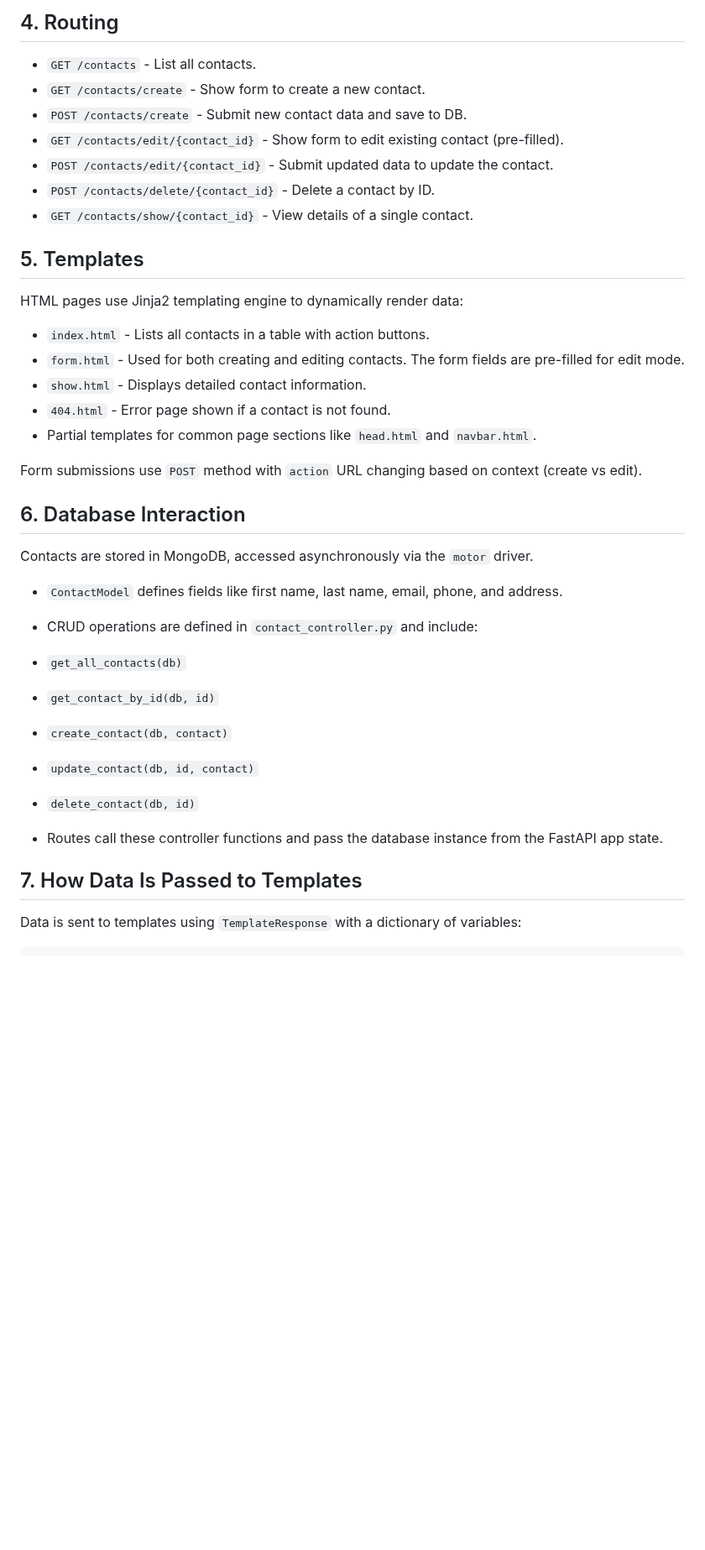
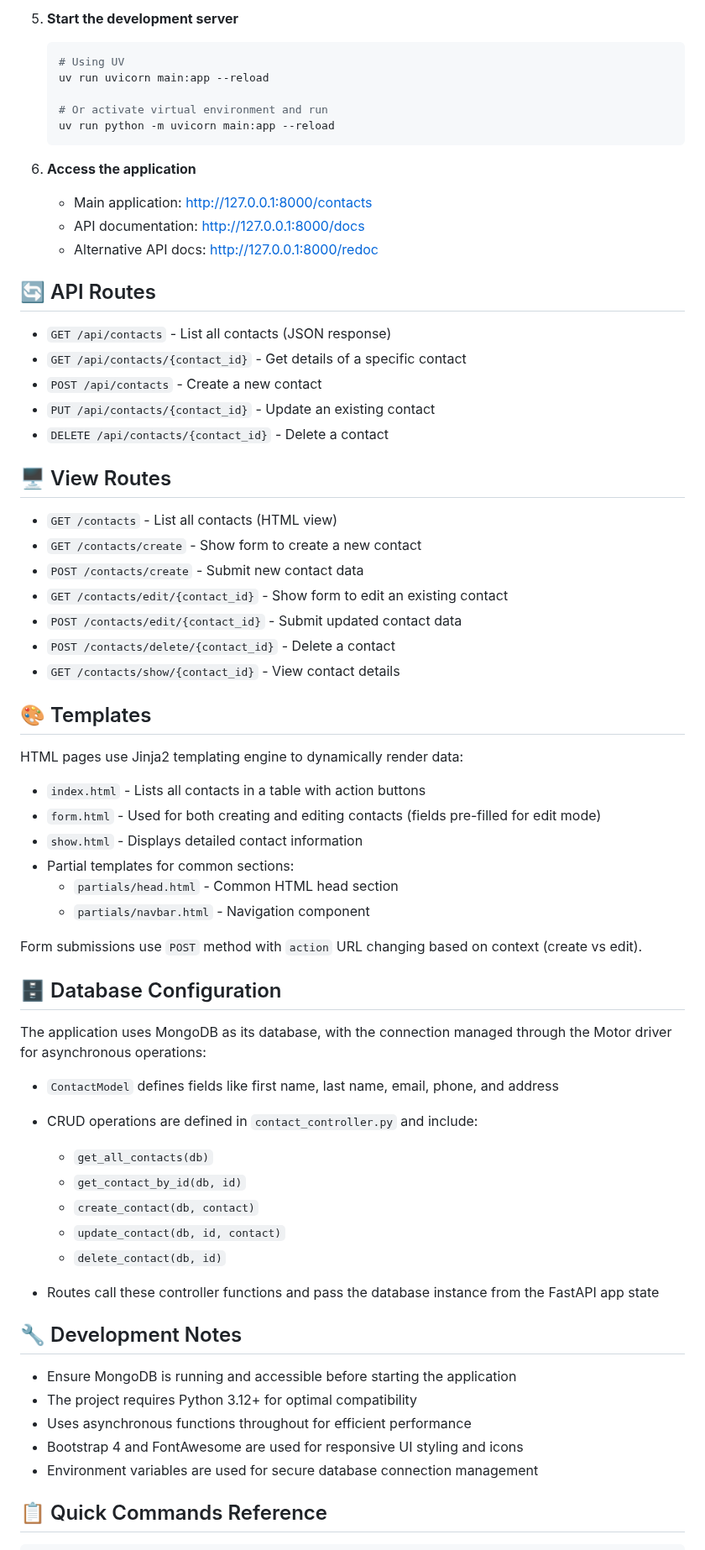
Before and after one commit to Abdul-hannan-coder/fastapi_mvc_app, a Markdown page: README.md, the part around one of its changes. Shown at 84% size. GitHub-like rendering; blank space fills up the shorter version.

````diff
--- a/README.md
+++ b/README.md
@@ -48,46 +86,70 @@ To get the project running locally, follow these steps:
 
-4\. Routing
------------
+5. **Start the development server**
+   ```bash
+   # Using UV
+   uv run uvicorn main:app --reload
 
-*   `GET /contacts` - List all contacts.
-*   `GET /contacts/create` - Show form to create a new contact.
-*   `POST /contacts/create` - Submit new contact data and save to DB.
-*   `GET /contacts/edit/{contact_id}` - Show form to edit existing contact (pre-filled).
-*   `POST /contacts/edit/{contact_id}` - Submit updated data to update the contact.
-*   `POST /contacts/delete/{contact_id}` - Delete a contact by ID.
-*   `GET /contacts/show/{contact_id}` - View details of a single contact.
+   # Or activate virtual environment and run
+   uv run python -m uvicorn main:app --reload
+   ```
 
-5\. Templates
--------------
+6. **Access the application**
+   - Main application: http://127.0.0.1:8000/contacts
+   - API documentation: http://127.0.0.1:8000/docs
+   - Alternative API docs: http://127.0.0.1:8000/redoc
+
+## 🔄 API Routes
+
+- `GET /api/contacts` - List all contacts (JSON response)
+- `GET /api/contacts/{contact_id}` - Get details of a specific contact
+- `POST /api/contacts` - Create a new contact
+- `PUT /api/contacts/{contact_id}` - Update an existing contact
+- `DELETE /api/contacts/{contact_id}` - Delete a contact
+
+## 🖥️ View Routes
+
+- `GET /contacts` - List all contacts (HTML view)
+- `GET /contacts/create` - Show form to create a new contact
+- `POST /contacts/create` - Submit new contact data
+- `GET /contacts/edit/{contact_id}` - Show form to edit an existing contact
+- `POST /contacts/edit/{contact_id}` - Submit updated contact data
+- `POST /contacts/delete/{contact_id}` - Delete a contact
+- `GET /contacts/show/{contact_id}` - View contact details
+
+## 🎨 Templates
 
 HTML pages use Jinja2 templating engine to dynamically render data:
 
-*   `index.html` - Lists all contacts in a table with action buttons.
-*   `form.html` - Used for both creating and editing contacts. The form fields are pre-filled for edit mode.
-*   `show.html` - Displays detailed contact information.
-*   `404.html` - Error page shown if a contact is not found.
-*   Partial templates for common page sections like `head.html` and `navbar.html`.
+- `index.html` - Lists all contacts in a table with action buttons
+- `form.html` - Used for both creating and editing contacts (fields pre-filled for edit mode)
+- `show.html` - Displays detailed contact information
+- Partial templates for common sections:
+  - `partials/head.html` - Common HTML head section
+  - `partials/navbar.html` - Navigation component
 
 Form submissions use `POST` method with `action` URL changing based on context (create vs edit).
 
-6\. Database Interaction
-------------------------
+## 🗄️ Database Configuration
 
-Contacts are stored in MongoDB, accessed asynchronously via the `motor` driver.
+The application uses MongoDB as its database, with the connection managed through the Motor driver for asynchronous operations:
 
-*   `ContactModel` defines fields like first name, last name, email, phone, and address.
-*   CRUD operations are defined in `contact_controller.py` and include:
+- `ContactModel` defines fields like first name, last name, email, phone, and address
+- CRUD operations are defined in `contact_controller.py` and include:
+  - `get_all_contacts(db)`
+  - `get_contact_by_id(db, id)`
+  - `create_contact(db, contact)`
+  - `update_contact(db, id, contact)`
+  - `delete_contact(db, id)`
 
-*   `get_all_contacts(db)`
-*   `get_contact_by_id(db, id)`
-*   `create_contact(db, contact)`
-*   `update_contact(db, id, contact)`
-*   `delete_contact(db, id)`
+- Routes call these controller functions and pass the database instance from the FastAPI app state
 
-*   Routes call these controller functions and pass the database instance from the FastAPI app state.
+## 🔧 Development Notes
 
-7\. How Data Is Passed to Templates
------------------------------------
+- Ensure MongoDB is running and accessible before starting the application
+- The project requires Python 3.12+ for optimal compatibility
+- Uses asynchronous functions throughout for efficient performance
+- Bootstrap 4 and FontAwesome are used for responsive UI styling and icons
+- Environment variables are used for secure database connection management
 
-Data is sent to templates using `TemplateResponse` with a dictionary of variables:
+## 📋 Quick Commands Reference
 
````
Also changed, not shown: other parts of README.md (+177 -163 lines).
